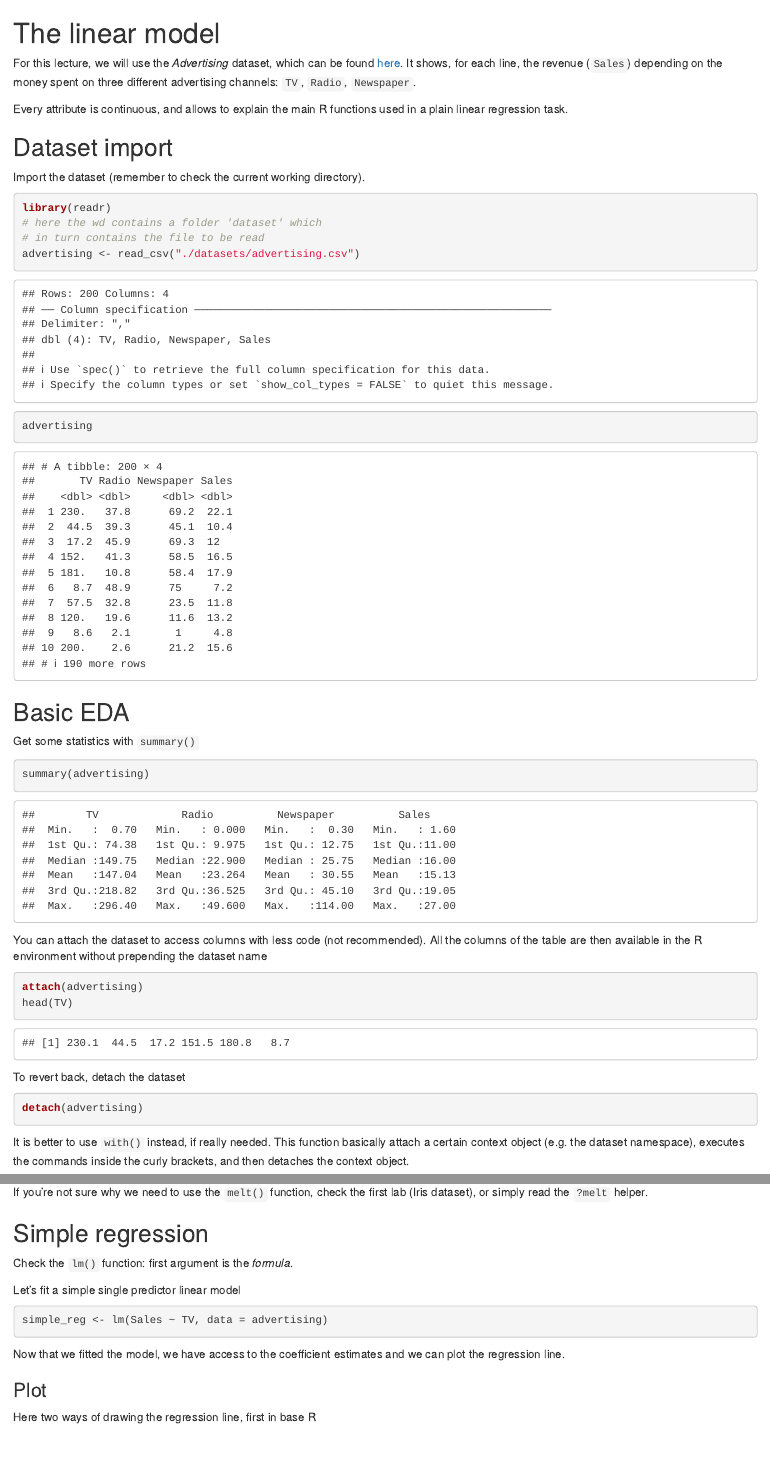
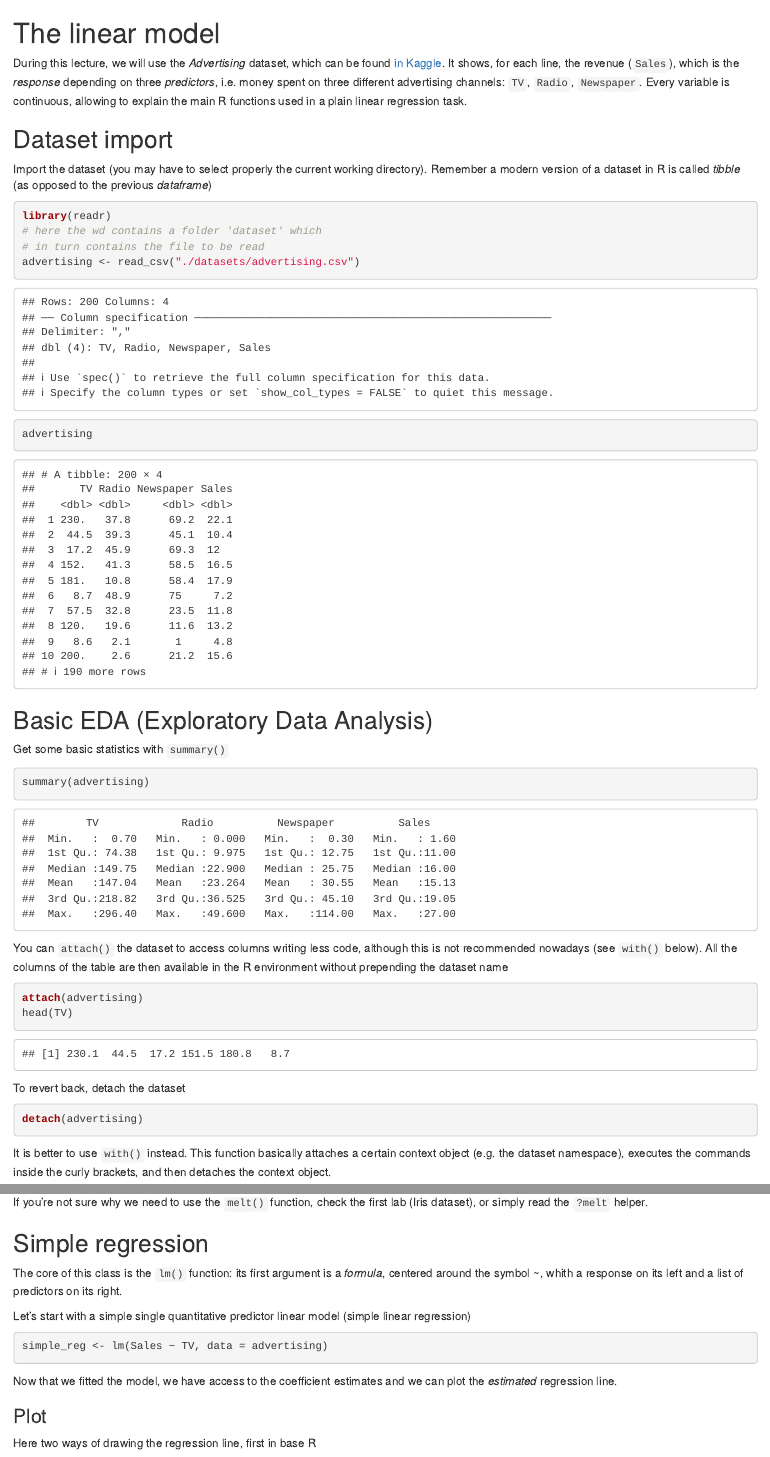
Before and after one commit to toyo97/statistical-models-r, an R Markdown document (lessons/04_linear_regression.Rmd): the page in a window 1100 px wide, from its top, and a second part further down, joined at a grey line. Rendered offline with R 4.5, knitr and Pandoc, with nearby package versions.

Commit message:
[fix] Mauro's revision of lm() lesson

````diff
--- a/lessons/04_linear_regression.Rmd
+++ b/lessons/04_linear_regression.Rmd
@@ -8,17 +8,17 @@
 
 # The linear model
 
-For this lecture, we will use the *Advertising* dataset,
-which can be found [here](https://www.kaggle.com/datasets/ashydv/advertising-dataset).
-It shows, for each line, the revenue (`Sales`) depending on the
-money spent on three different advertising channels: `TV`, `Radio`, `Newspaper`.
-
-Every attribute is continuous, and allows to explain the main R
+During this lecture, we will use the *Advertising* dataset,
+which can be found [in Kaggle](https://www.kaggle.com/datasets/ashydv/advertising-dataset).
+It shows, for each line, the revenue (`Sales`), which is the *response*  depending on
+three *predictors*, i.e. money spent on three different advertising channels: `TV`, `Radio`, `Newspaper`.
+Every variable is continuous, allowing to explain the main R
 functions used in a plain linear regression task.
 
 ## Dataset import
-Import the dataset (remember to check the current working
-directory).
+Import the dataset (you may have to select properly the current working directory).
+Remember a modern version of a dataset in R is called *tibble* (as opposed to the
+previous *dataframe*)
 ```{r}
 library(readr)
 # here the wd contains a folder 'dataset' which
@@ -27,15 +27,15 @@ advertising <- read_csv("./datasets/advertising.csv")
 advertising
 ```
 
-## Basic EDA
+## Basic EDA (Exploratory Data Analysis)
 
-Get some statistics with `summary()`
+Get some basic statistics with `summary()`
 ```{r}
 summary(advertising)
 ```
 
-You can attach the dataset to access columns with less code
-(not recommended). All the columns of the table are then
+You can `attach()` the dataset to access columns writing  less code, although this is not
+recommended nowadays (see `with()` below). All the columns of the table are then
 available in the R environment without prepending the dataset name
 ```{r}
 attach(advertising)
@@ -47,8 +47,8 @@ To revert back, detach the dataset
 detach(advertising)
 ```
 
-It is better to use `with()` instead, if really needed.
-This function basically attach a certain context object
+It is better to use `with()` instead.
+This function basically attaches a certain context object
 (e.g. the dataset namespace), executes the commands inside
 the curly brackets, and then detaches the context object.
 ```{r}
@@ -204,15 +205,17 @@ helper.
 
 ## Simple regression
 
-Check the `lm()` function: first argument is the *formula*.
+The core of this class is the `lm()` function: its first argument is a *formula*,
+centered around the symbol ~, whith a response on its left and a list of predictors on its right.
 
-Let's fit a simple single predictor linear model
+Let's start with a simple single quantitative predictor linear
+model (simple linear regression)
 
 ```{r}
 simple_reg <- lm(Sales ~ TV, data = advertising)
 ```
 Now that we fitted the model, we have access to the
-coefficient estimates and we can plot the regression
+coefficient estimates and we can plot the *estimated* regression
 line.
 
 ### Plot
````
Also changed, not shown: lessons/04_linear_regression.Rmd (43 more changed lines).
